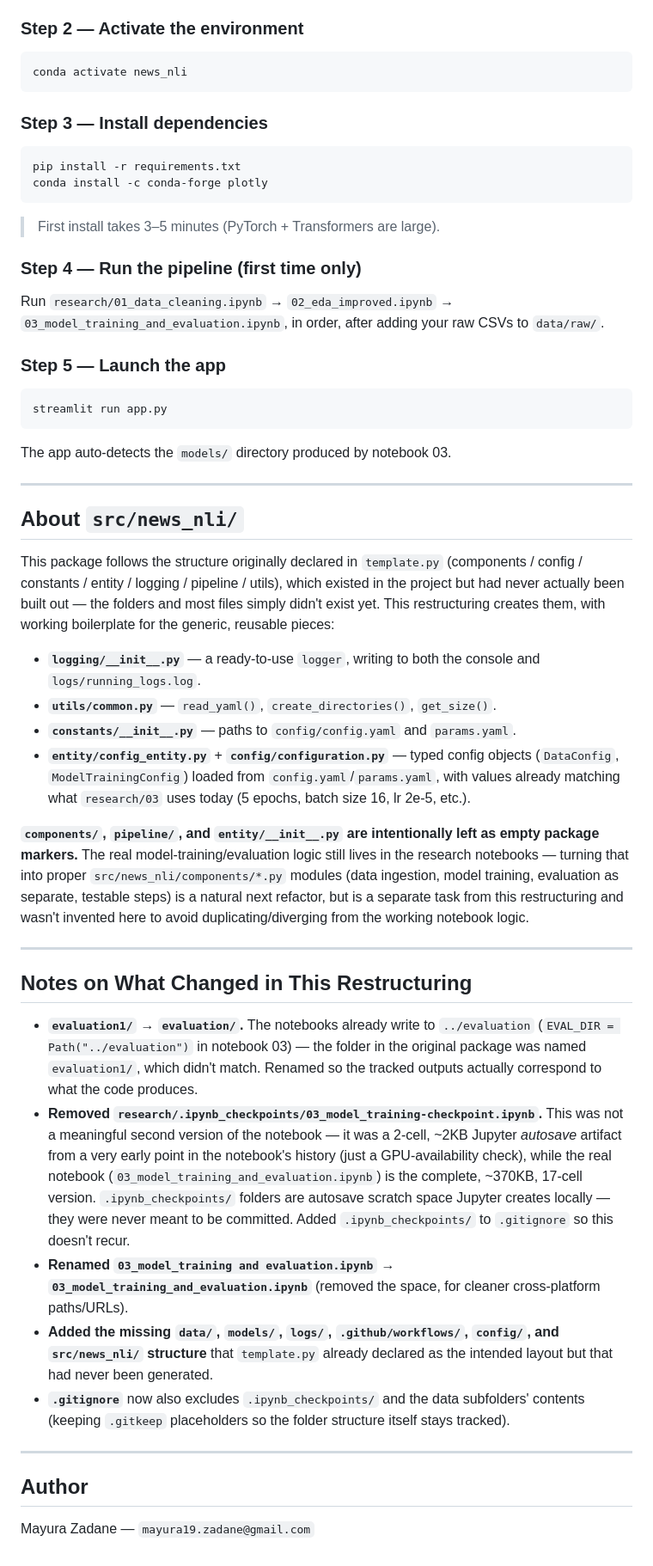
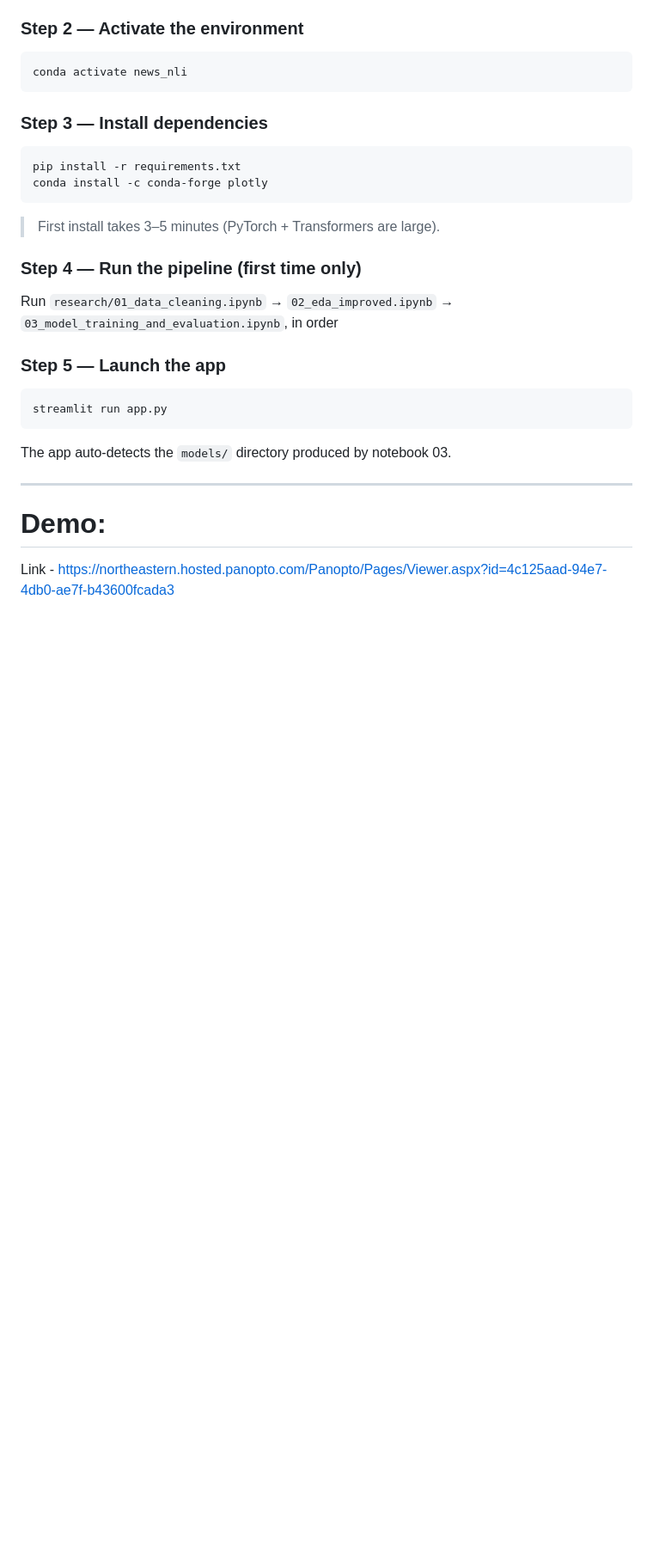
Before and after one commit to Data-Science-Maya19/News_NLI, a Markdown page: README.md, the part around one of its changes. Shown at 86% size. Drawn GitHub-style; blank space fills up the shorter version.

Commit message:
README file updated. Demo added

````diff
--- a/README.md
+++ b/README.md
@@ -116,8 +106,7 @@ conda install -c conda-forge plotly
 
 ### Step 4 — Run the pipeline (first time only)
 Run `research/01_data_cleaning.ipynb` → `02_eda_improved.ipynb` →
-`03_model_training_and_evaluation.ipynb`, in order, after adding your raw
-CSVs to `data/raw/`.
+`03_model_training_and_evaluation.ipynb`, in order
 
 ### Step 5 — Launch the app
 ```bash
@@ -125,62 +114,9 @@ streamlit run app.py
 ```
 The app auto-detects the `models/` directory produced by notebook 03.
 
----
-
-## About `src/news_nli/`
-
-This package follows the structure originally declared in `template.py`
-(components / config / constants / entity / logging / pipeline / utils),
-which existed in the project but had never actually been built out — the
-folders and most files simply didn't exist yet. This restructuring creates
-them, with working boilerplate for the generic, reusable pieces:
-
-- **`logging/__init__.py`** — a ready-to-use `logger`, writing to both the
-  console and `logs/running_logs.log`.
-- **`utils/common.py`** — `read_yaml()`, `create_directories()`, `get_size()`.
-- **`constants/__init__.py`** — paths to `config/config.yaml` and `params.yaml`.
-- **`entity/config_entity.py`** + **`config/configuration.py`** — typed
-  config objects (`DataConfig`, `ModelTrainingConfig`) loaded from
-  `config.yaml`/`params.yaml`, with values already matching what
-  `research/03` uses today (5 epochs, batch size 16, lr 2e-5, etc.).
-
-**`components/`, `pipeline/`, and `entity/__init__.py` are intentionally
-left as empty package markers.** The real model-training/evaluation logic
-still lives in the research notebooks — turning that into proper
-`src/news_nli/components/*.py` modules (data ingestion, model training,
-evaluation as separate, testable steps) is a natural next refactor, but is
-a separate task from this restructuring and wasn't invented here to avoid
-duplicating/diverging from the working notebook logic.
 
 ---
 
-## Notes on What Changed in This Restructuring
+# Demo:
 
-- **`evaluation1/` → `evaluation/`.** The notebooks already write to
-  `../evaluation` (`EVAL_DIR = Path("../evaluation")` in notebook 03) — the
-  folder in the original package was named `evaluation1/`, which didn't
-  match. Renamed so the tracked outputs actually correspond to what the
-  code produces.
-- **Removed `research/.ipynb_checkpoints/03_model_training-checkpoint.ipynb`.**
-  This was not a meaningful second version of the notebook — it was a
-  2-cell, ~2KB Jupyter *autosave* artifact from a very early point in the
-  notebook's history (just a GPU-availability check), while the real
-  notebook (`03_model_training_and_evaluation.ipynb`) is the complete,
-  ~370KB, 17-cell version. `.ipynb_checkpoints/` folders are autosave
-  scratch space Jupyter creates locally — they were never meant to be
-  committed. Added `.ipynb_checkpoints/` to `.gitignore` so this doesn't
-  recur.
-- **Renamed `03_model_training and evaluation.ipynb` → `03_model_training_and_evaluation.ipynb`**
-  (removed the space, for cleaner cross-platform paths/URLs).
-- **Added the missing `data/`, `models/`, `logs/`, `.github/workflows/`,
-  `config/`, and `src/news_nli/` structure** that `template.py` already
-  declared as the intended layout but that had never been generated.
-- **`.gitignore`** now also excludes `.ipynb_checkpoints/` and the
-  data subfolders' contents (keeping `.gitkeep` placeholders so the
-  folder structure itself stays tracked).
-
----
-
-## Author
-
-Mayura Zadane — `mayura19.zadane@gmail.com`
+Link - https://northeastern.hosted.panopto.com/Panopto/Pages/Viewer.aspx?id=4c125aad-94e7-4db0-ae7f-b43600fcada3
````
Also changed, not shown: other parts of README.md (+1 -11 lines).
